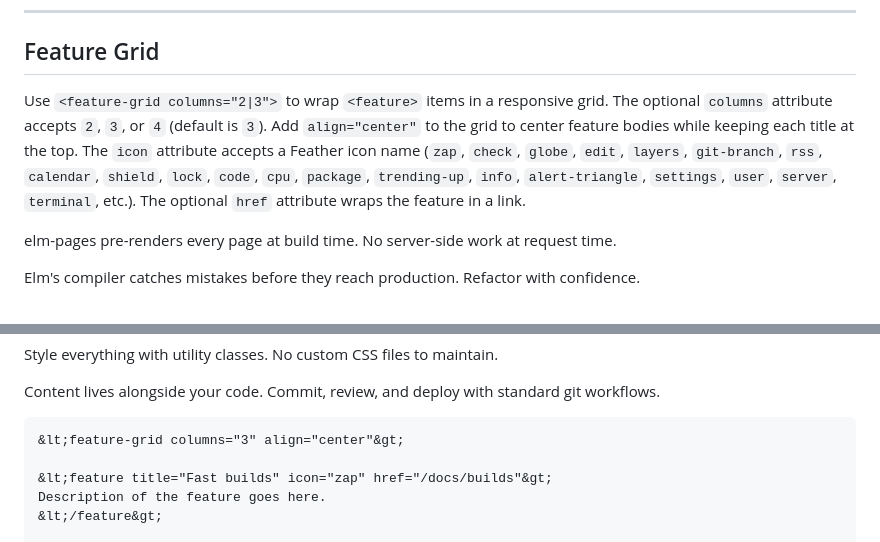
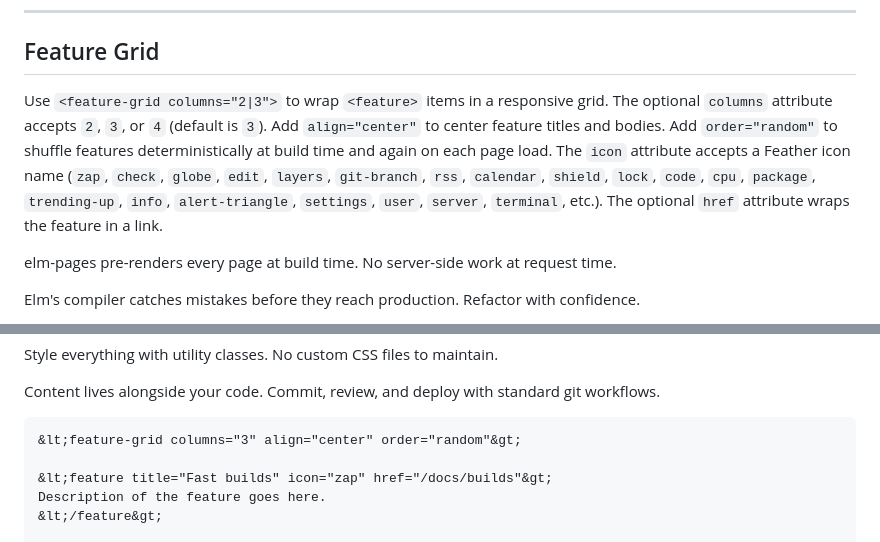
Before and after one commit to Suomen-Palikkaharrastajat-ry/master-builder, a Markdown page: template/_components-part-1.md, 2 parts joined by grey strips. GitHub-like rendering.

Commit message:
Apply formatting and updates: template (1 files)

````diff
--- a/template/_components-part-1.md
+++ b/template/_components-part-1.md
@@ -116,7 +116,7 @@ Use `<button-link href="…" variant="…" label="…"/>` to render a styled anc
 
 ## Feature Grid
 
-Use `<feature-grid columns="2|3">` to wrap `<feature>` items in a responsive grid. The optional `columns` attribute accepts `2`, `3`, or `4` (default is `3`). Add `align="center"` to the grid to center feature bodies while keeping each title at the top. The `icon` attribute accepts a Feather icon name (`zap`, `check`, `globe`, `edit`, `layers`, `git-branch`, `rss`, `calendar`, `shield`, `lock`, `code`, `cpu`, `package`, `trending-up`, `info`, `alert-triangle`, `settings`, `user`, `server`, `terminal`, etc.). The optional `href` attribute wraps the feature in a link.
+Use `<feature-grid columns="2|3">` to wrap `<feature>` items in a responsive grid. The optional `columns` attribute accepts `2`, `3`, or `4` (default is `3`). Add `align="center"` to center feature titles and bodies. Add `order="random"` to shuffle features deterministically at build time and again on each page load. The `icon` attribute accepts a Feather icon name (`zap`, `check`, `globe`, `edit`, `layers`, `git-branch`, `rss`, `calendar`, `shield`, `lock`, `code`, `cpu`, `package`, `trending-up`, `info`, `alert-triangle`, `settings`, `user`, `server`, `terminal`, etc.). The optional `href` attribute wraps the feature in a link.
 
 <tab-group name="feature-grid">
 
@@ -167,7 +167,7 @@ Content lives alongside your code. Commit, review, and deploy with standard git
 <example>
 
 ```html
-&lt;feature-grid columns="3" align="center"&gt;
+&lt;feature-grid columns="3" align="center" order="random"&gt;
 
 &lt;feature title="Fast builds" icon="zap" href="/docs/builds"&gt;
 Description of the feature goes here.
````
Also changed, not shown: other parts of template/_components-part-1.md (+1 -1 lines).
